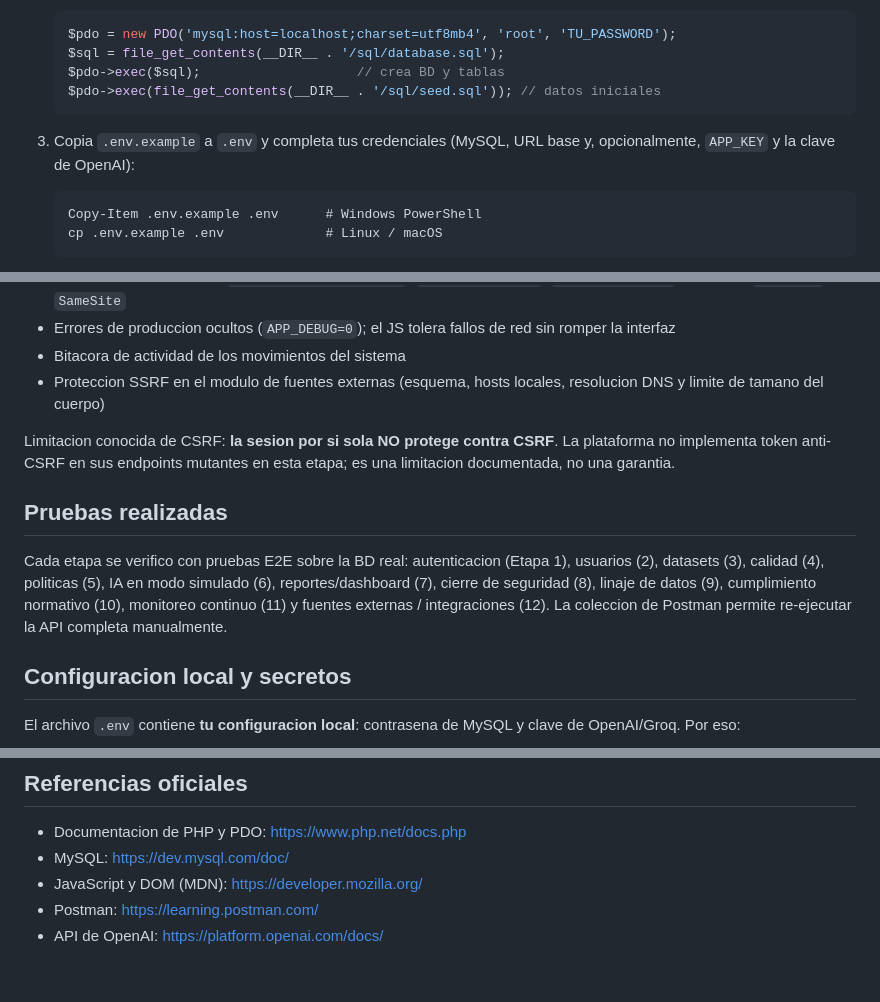
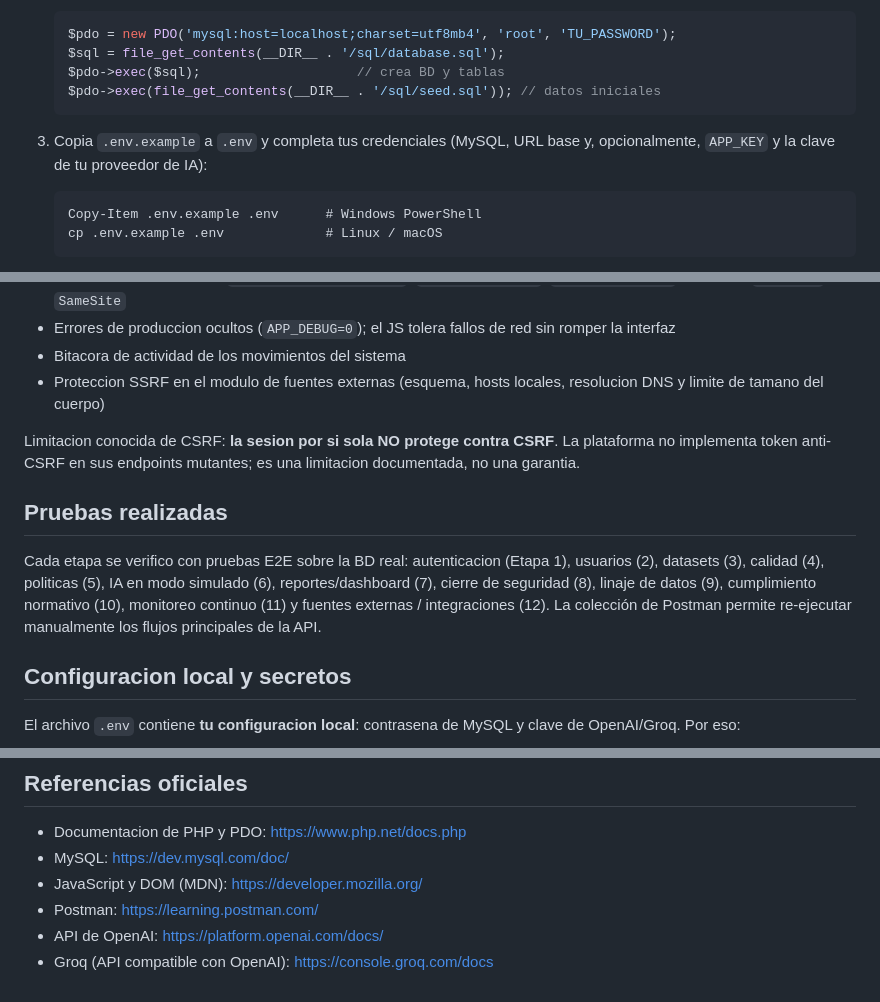
Before and after one commit to LeninMadera/G19X-UTSLRC-LSMI-643-ACADEMIC, a Markdown page: README.md, 3 parts joined by grey strips. GitHub-like rendering.

````diff
--- a/README.md
+++ b/README.md
@@ -64,7 +74,7 @@ gobierno-datos-ia/
    $pdo->exec(file_get_contents(__DIR__ . '/sql/seed.sql')); // datos iniciales
    ```
 
-3. Copia `.env.example` a `.env` y completa tus credenciales (MySQL, URL base y, opcionalmente, `APP_KEY` y la clave de OpenAI):
+3. Copia `.env.example` a `.env` y completa tus credenciales (MySQL, URL base y, opcionalmente, `APP_KEY` y la clave de tu proveedor de IA):
 
    ```
    Copy-Item .env.example .env      # Windows PowerShell
@@ -341,11 +351,11 @@ Los datos de ejemplo estan en `sql/seed.sql` y solo aplican a bases nuevas.
 - Bitacora de actividad de los movimientos del sistema
 - Proteccion SSRF en el modulo de fuentes externas (esquema, hosts locales, resolucion DNS y limite de tamano del cuerpo)
 
-Limitacion conocida de CSRF: **la sesion por si sola NO protege contra CSRF**. La plataforma no implementa token anti-CSRF en sus endpoints mutantes en esta etapa; es una limitacion documentada, no una garantia.
+Limitacion conocida de CSRF: **la sesion por si sola NO protege contra CSRF**. La plataforma no implementa token anti-CSRF en sus endpoints mutantes; es una limitacion documentada, no una garantia.
 
 ## Pruebas realizadas
 
-Cada etapa se verifico con pruebas E2E sobre la BD real: autenticacion (Etapa 1), usuarios (2), datasets (3), calidad (4), politicas (5), IA en modo simulado (6), reportes/dashboard (7), cierre de seguridad (8), linaje de datos (9), cumplimiento normativo (10), monitoreo continuo (11) y fuentes externas / integraciones (12). La coleccion de Postman permite re-ejecutar la API completa manualmente.
+Cada etapa se verifico con pruebas E2E sobre la BD real: autenticacion (Etapa 1), usuarios (2), datasets (3), calidad (4), politicas (5), IA en modo simulado (6), reportes/dashboard (7), cierre de seguridad (8), linaje de datos (9), cumplimiento normativo (10), monitoreo continuo (11) y fuentes externas / integraciones (12). La colección de Postman permite re-ejecutar manualmente los flujos principales de la API.
 
 ## Configuracion local y secretos
 
@@ -393,3 +403,4 @@ proyecto sin conocer tus secretos.
 - JavaScript y DOM (MDN): <https://developer.mozilla.org/>
 - Postman: <https://learning.postman.com/>
 - API de OpenAI: <https://platform.openai.com/docs/>
+- Groq (API compatible con OpenAI): <https://console.groq.com/docs>
````
Also changed, not shown: other parts of README.md (+23 -13 lines).
